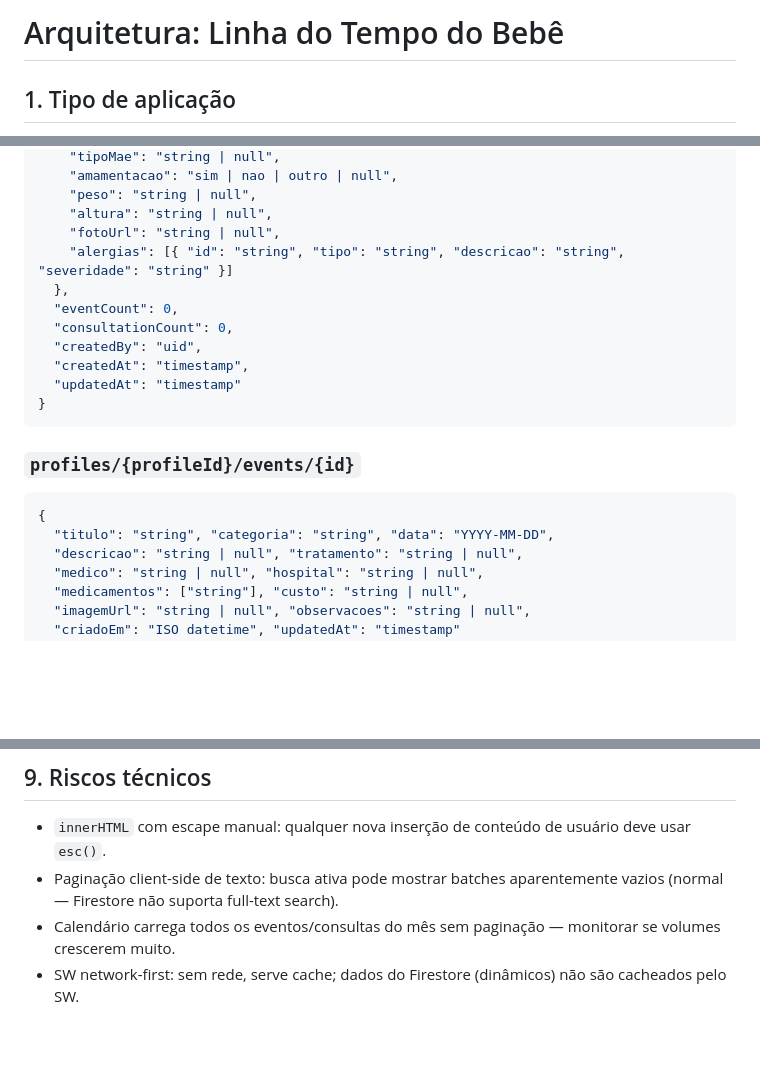
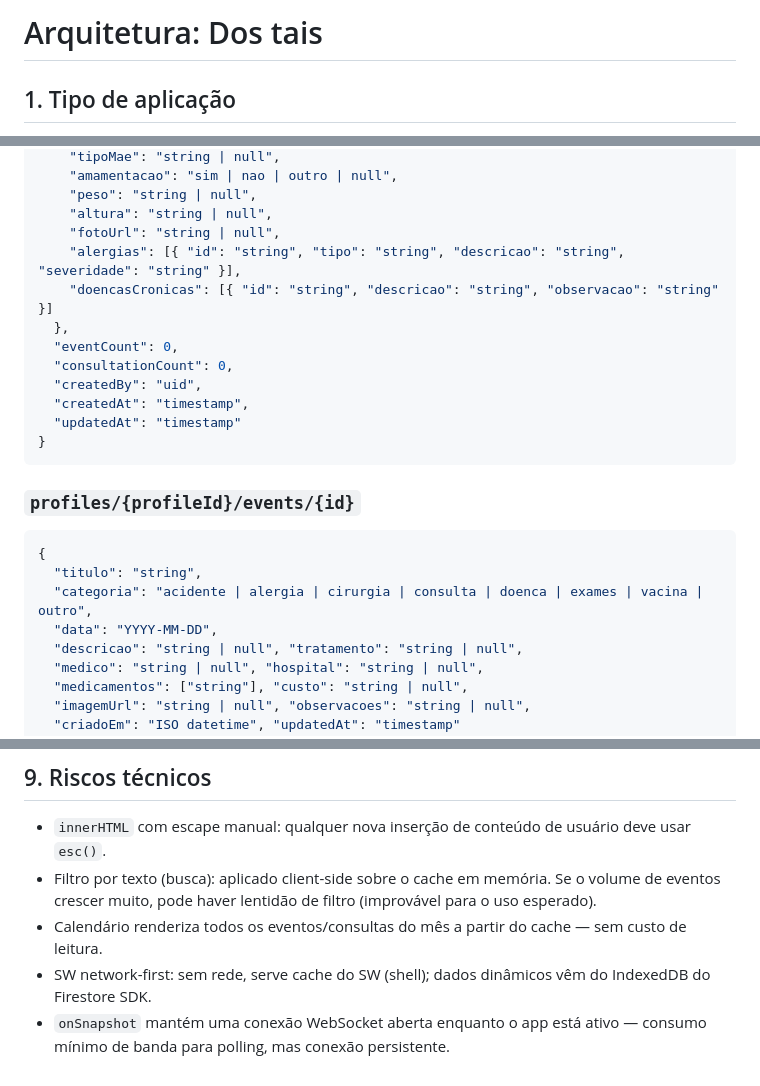
Before and after one commit to abnereslava/appdobb, a Markdown page: docs/arquitetura.md, 3 parts joined by grey strips. Rendered like a GitHub page; blank space fills up the shorter version.

````diff
--- a/docs/arquitetura.md
+++ b/docs/arquitetura.md
@@ -1,4 +1,4 @@
-# Arquitetura: Linha do Tempo do Bebê
+# Arquitetura: Dos tais
 
 ## 1. Tipo de aplicação
 
@@ -93,7 +107,8 @@ Expõe `window._db` com métodos:
     "peso": "string | null",
     "altura": "string | null",
     "fotoUrl": "string | null",
-    "alergias": [{ "id": "string", "tipo": "string", "descricao": "string", "severidade": "string" }]
+    "alergias": [{ "id": "string", "tipo": "string", "descricao": "string", "severidade": "string" }],
+    "doencasCronicas": [{ "id": "string", "descricao": "string", "observacao": "string" }]
   },
   "eventCount": 0,
   "consultationCount": 0,
@@ -106,7 +121,9 @@ Expõe `window._db` com métodos:
 ### `profiles/{profileId}/events/{id}`
 ```json
 {
-  "titulo": "string", "categoria": "string", "data": "YYYY-MM-DD",
+  "titulo": "string",
+  "categoria": "acidente | alergia | cirurgia | consulta | doenca | exames | vacina | outro",
+  "data": "YYYY-MM-DD",
   "descricao": "string | null", "tratamento": "string | null",
   "medico": "string | null", "hospital": "string | null",
   "medicamentos": ["string"], "custo": "string | null",
@@ -171,6 +200,7 @@ CSS combina `[data-theme="dark"][data-genero="menino/menina"]` para aplicar core
 ## 9. Riscos técnicos
 
 - `innerHTML` com escape manual: qualquer nova inserção de conteúdo de usuário deve usar `esc()`.
-- Paginação client-side de texto: busca ativa pode mostrar batches aparentemente vazios (normal — Firestore não suporta full-text search).
-- Calendário carrega todos os eventos/consultas do mês sem paginação — monitorar se volumes crescerem muito.
-- SW network-first: sem rede, serve cache; dados do Firestore (dinâmicos) não são cacheados pelo SW.
+- Filtro por texto (busca): aplicado client-side sobre o cache em memória. Se o volume de eventos crescer muito, pode haver lentidão de filtro (improvável para o uso esperado).
+- Calendário renderiza todos os eventos/consultas do mês a partir do cache — sem custo de leitura.
+- SW network-first: sem rede, serve cache do SW (shell); dados dinâmicos vêm do IndexedDB do Firestore SDK.
+- `onSnapshot` mantém uma conexão WebSocket aberta enquanto o app está ativo — consumo mínimo de banda para polling, mas conexão persistente.
````
Also changed, not shown: other parts of docs/arquitetura.md (+61 -35 lines), docs/sistema-atual.md (+30 -27 lines).
